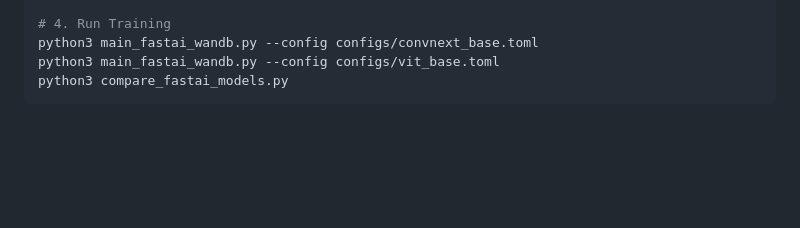
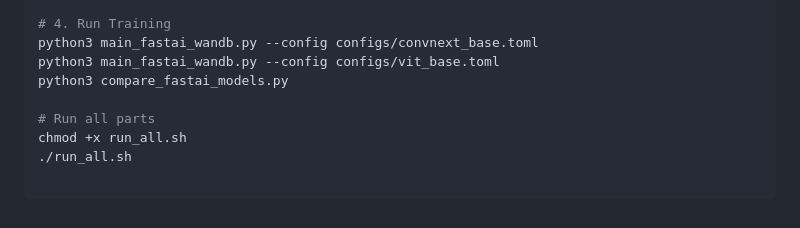
Before and after one commit to fortunab/family_baselines, a Markdown page: colorectal_histology_fastai_toml_wandb/README.md, the part around the change. Rendered like a GitHub page; blank space fills up the shorter version.

````diff
--- a/colorectal_histology_fastai_toml_wandb/README.md
+++ b/colorectal_histology_fastai_toml_wandb/README.md
@@ -112,4 +112,9 @@ python3 run_linter.py
 python3 main_fastai_wandb.py --config configs/convnext_base.toml
 python3 main_fastai_wandb.py --config configs/vit_base.toml
 python3 compare_fastai_models.py
+
+# Run all parts
+chmod +x run_all.sh
+./run_all.sh
+
 ```
````
